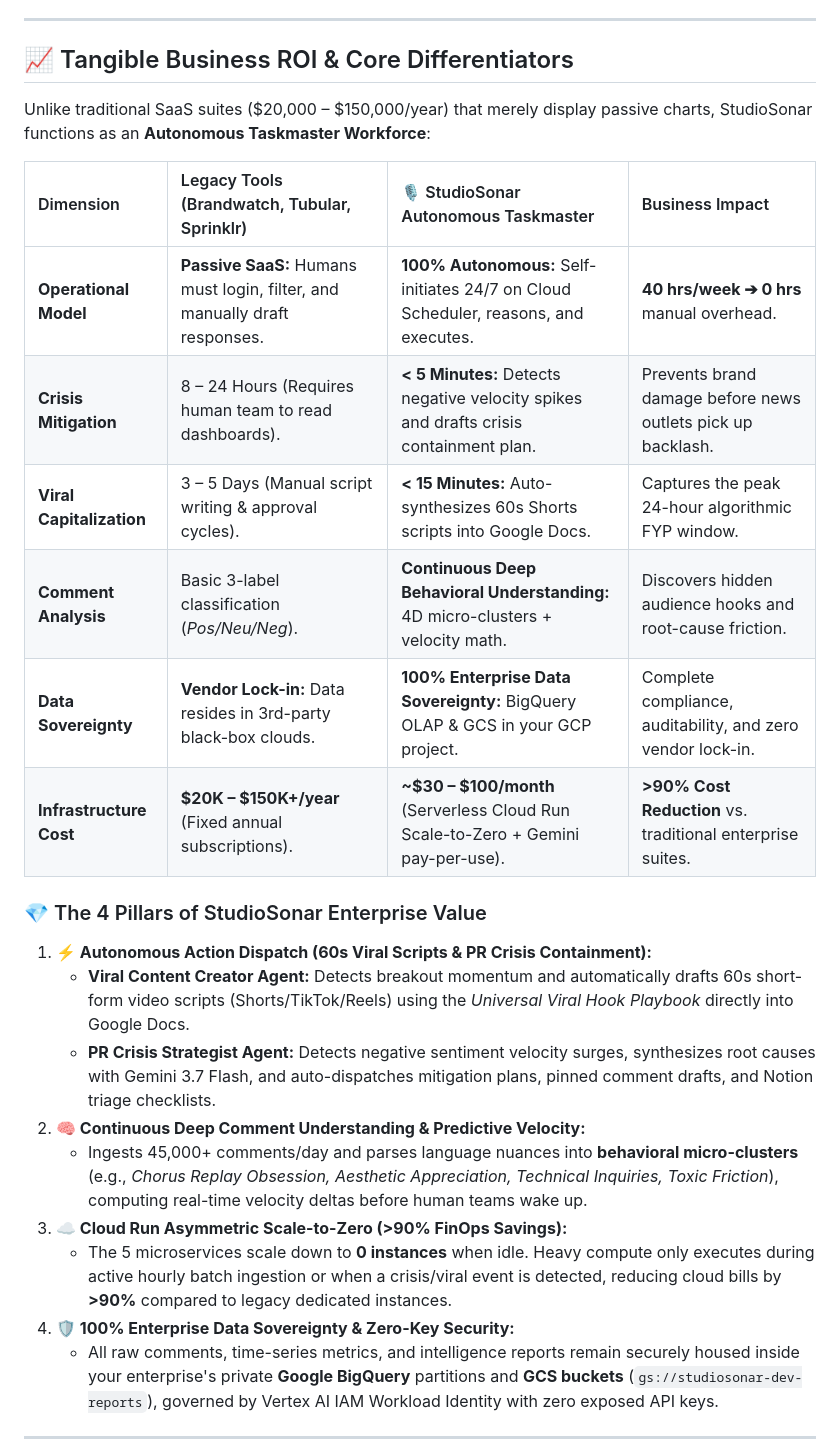
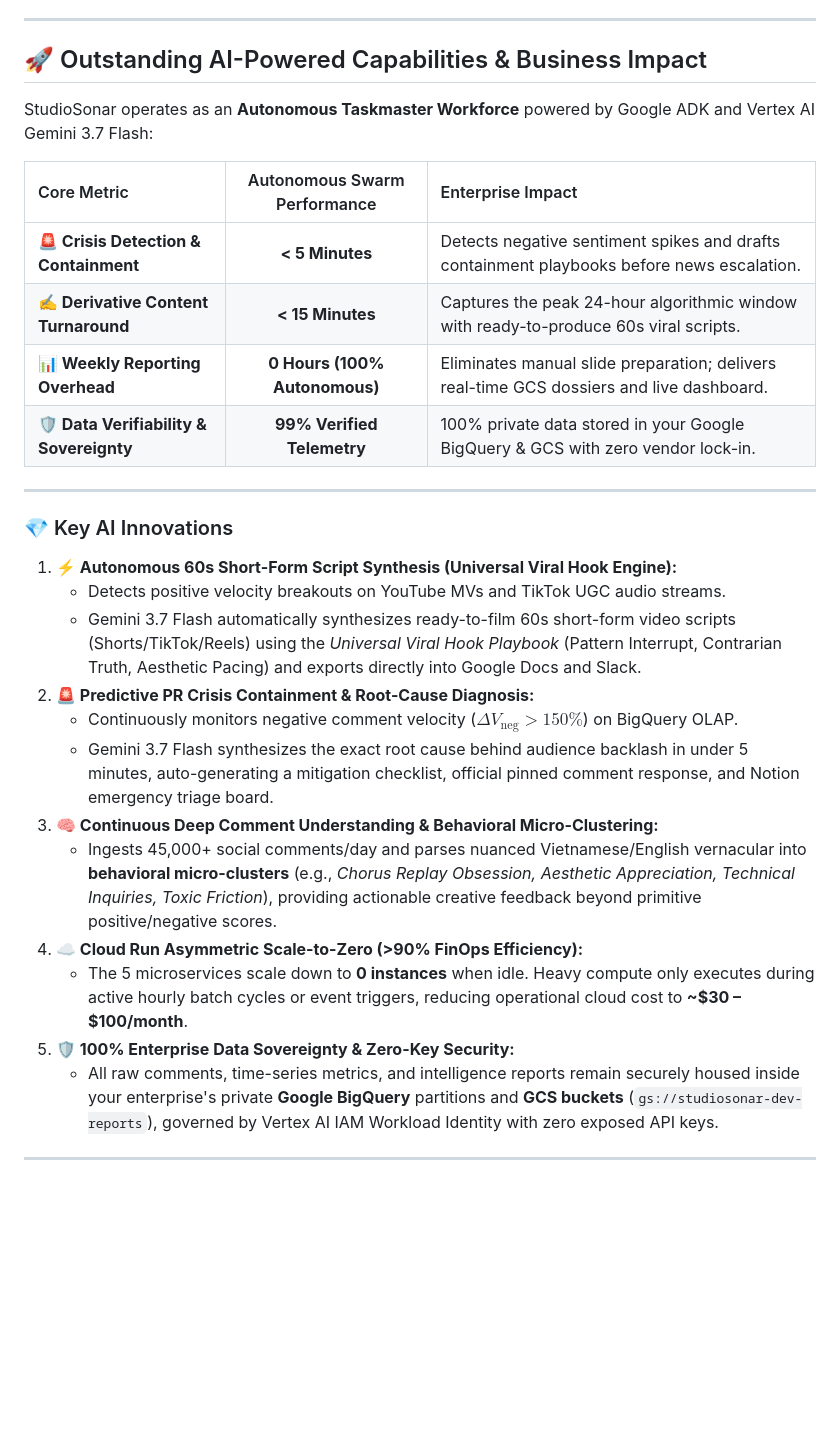
Before and after one commit to duynguyendang/studio-sonar, a Markdown page: README.md, the part around the change. Rendered like a GitHub page; blank space fills up the shorter version.

Commit message:
docs: streamline business section to highlight outstanding AI innovations without SaaS suite comparison

```diff
--- a/README.md
+++ b/README.md
@@ -149,29 +149,32 @@ StudioSonar is deliberately deployed as **5 independent Google Cloud Run microse
 
 ---
 
-## 📈 Tangible Business ROI & Core Differentiators
+## 🚀 Outstanding AI-Powered Capabilities & Business Impact
 
-Unlike traditional SaaS suites ($20,000 – $150,000/year) that merely display passive charts, StudioSonar functions as an **Autonomous Taskmaster Workforce**:
+StudioSonar operates as an **Autonomous Taskmaster Workforce** powered by Google ADK and Vertex AI Gemini 3.7 Flash:
 
-| Dimension | Legacy Tools (Brandwatch, Tubular, Sprinklr) | 🎙️ StudioSonar Autonomous Taskmaster | Business Impact |
-| :--- | :--- | :--- | :--- |
-| **Operational Model** | **Passive SaaS:** Humans must login, filter, and manually draft responses. | **100% Autonomous:** Self-initiates 24/7 on Cloud Scheduler, reasons, and executes. | **40 hrs/week ➔ 0 hrs** manual overhead. |
-| **Crisis Mitigation** | 8 – 24 Hours (Requires human team to read dashboards). | **< 5 Minutes:** Detects negative velocity spikes and drafts crisis containment plan. | Prevents brand damage before news outlets pick up backlash. |
-| **Viral Capitalization** | 3 – 5 Days (Manual script writing & approval cycles). | **< 15 Minutes:** Auto-synthesizes 60s Shorts scripts into Google Docs. | Captures the peak 24-hour algorithmic FYP window. |
-| **Comment Analysis** | Basic 3-label classification (*Pos/Neu/Neg*). | **Continuous Deep Behavioral Understanding:** 4D micro-clusters + velocity math. | Discovers hidden audience hooks and root-cause friction. |
-| **Data Sovereignty** | **Vendor Lock-in:** Data resides in 3rd-party black-box clouds. | **100% Enterprise Data Sovereignty:** BigQuery OLAP & GCS in your GCP project. | Complete compliance, auditability, and zero vendor lock-in. |
-| **Infrastructure Cost** | **$20K – $150K+/year** (Fixed annual subscriptions). | **~$30 – $100/month** (Serverless Cloud Run Scale-to-Zero + Gemini pay-per-use). | **>90% Cost Reduction** vs. traditional enterprise suites. |
+| Core Metric | Autonomous Swarm Performance | Enterprise Impact |
+| :--- | :---: | :--- |
+| **🚨 Crisis Detection & Containment** | **< 5 Minutes** | Detects negative sentiment spikes and drafts containment playbooks before news escalation. |
+| **✍️ Derivative Content Turnaround** | **< 15 Minutes** | Captures the peak 24-hour algorithmic window with ready-to-produce 60s viral scripts. |
+| **📊 Weekly Reporting Overhead** | **0 Hours (100% Autonomous)** | Eliminates manual slide preparation; delivers real-time GCS dossiers and live dashboard. |
+| **🛡️ Data Verifiability & Sovereignty** | **99% Verified Telemetry** | 100% private data stored in your Google BigQuery & GCS with zero vendor lock-in. |
 
-### 💎 The 4 Pillars of StudioSonar Enterprise Value
+---
 
-1. **⚡ Autonomous Action Dispatch (60s Viral Scripts & PR Crisis Containment):**
-   * **Viral Content Creator Agent:** Detects breakout momentum and automatically drafts 60s short-form video scripts (Shorts/TikTok/Reels) using the *Universal Viral Hook Playbook* directly into Google Docs.
-   * **PR Crisis Strategist Agent:** Detects negative sentiment velocity surges, synthesizes root causes with Gemini 3.7 Flash, and auto-dispatches mitigation plans, pinned comment drafts, and Notion triage checklists.
-2. **🧠 Continuous Deep Comment Understanding & Predictive Velocity:**
-   * Ingests 45,000+ comments/day and parses language nuances into **behavioral micro-clusters** (e.g., *Chorus Replay Obsession, Aesthetic Appreciation, Technical Inquiries, Toxic Friction*), computing real-time velocity deltas before human teams wake up.
-3. **☁️ Cloud Run Asymmetric Scale-to-Zero (>90% FinOps Savings):**
-   * The 5 microservices scale down to **0 instances** when idle. Heavy compute only executes during active hourly batch ingestion or when a crisis/viral event is detected, reducing cloud bills by **>90%** compared to legacy dedicated instances.
-4. **🛡️ 100% Enterprise Data Sovereignty & Zero-Key Security:**
+### 💎 Key AI Innovations
+
+1. **⚡ Autonomous 60s Short-Form Script Synthesis (Universal Viral Hook Engine):**
+   * Detects positive velocity breakouts on YouTube MVs and TikTok UGC audio streams.
+   * Gemini 3.7 Flash automatically synthesizes ready-to-film 60s short-form video scripts (Shorts/TikTok/Reels) using the *Universal Viral Hook Playbook* (Pattern Interrupt, Contrarian Truth, Aesthetic Pacing) and exports directly into Google Docs and Slack.
+2. **🚨 Predictive PR Crisis Containment & Root-Cause Diagnosis:**
+   * Continuously monitors negative comment velocity ($\Delta V_{\text{neg}} > 150\%$) on BigQuery OLAP.
+   * Gemini 3.7 Flash synthesizes the exact root cause behind audience backlash in under 5 minutes, auto-generating a mitigation checklist, official pinned comment response, and Notion emergency triage board.
+3. **🧠 Continuous Deep Comment Understanding & Behavioral Micro-Clustering:**
+   * Ingests 45,000+ social comments/day and parses nuanced Vietnamese/English vernacular into **behavioral micro-clusters** (e.g., *Chorus Replay Obsession, Aesthetic Appreciation, Technical Inquiries, Toxic Friction*), providing actionable creative feedback beyond primitive positive/negative scores.
+4. **☁️ Cloud Run Asymmetric Scale-to-Zero (>90% FinOps Efficiency):**
+   * The 5 microservices scale down to **0 instances** when idle. Heavy compute only executes during active hourly batch cycles or event triggers, reducing operational cloud cost to **~$30 – $100/month**.
+5. **🛡️ 100% Enterprise Data Sovereignty & Zero-Key Security:**
    * All raw comments, time-series metrics, and intelligence reports remain securely housed inside your enterprise's private **Google BigQuery** partitions and **GCS buckets** (`gs://studiosonar-dev-reports`), governed by Vertex AI IAM Workload Identity with zero exposed API keys.
 
 ---
```
